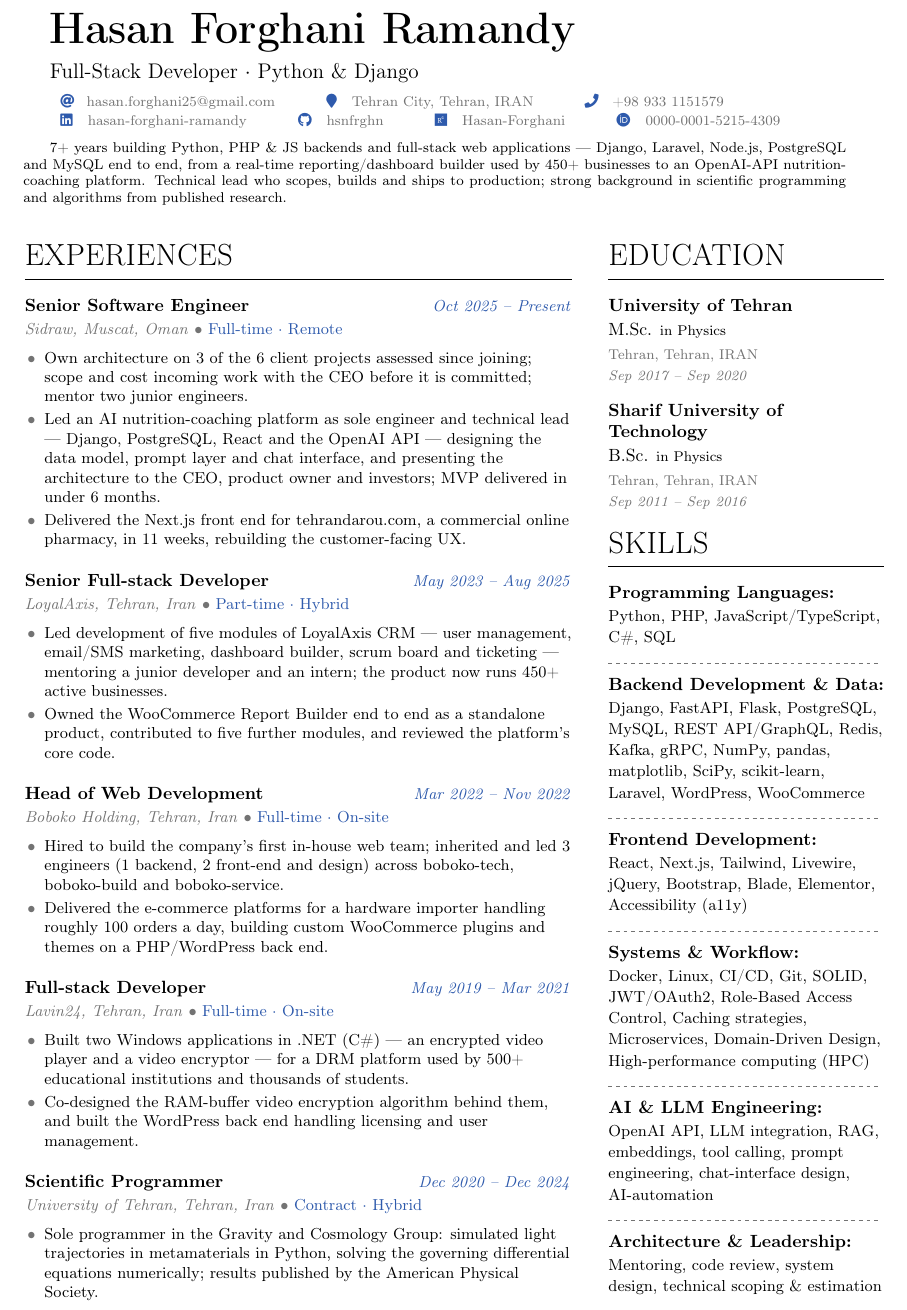
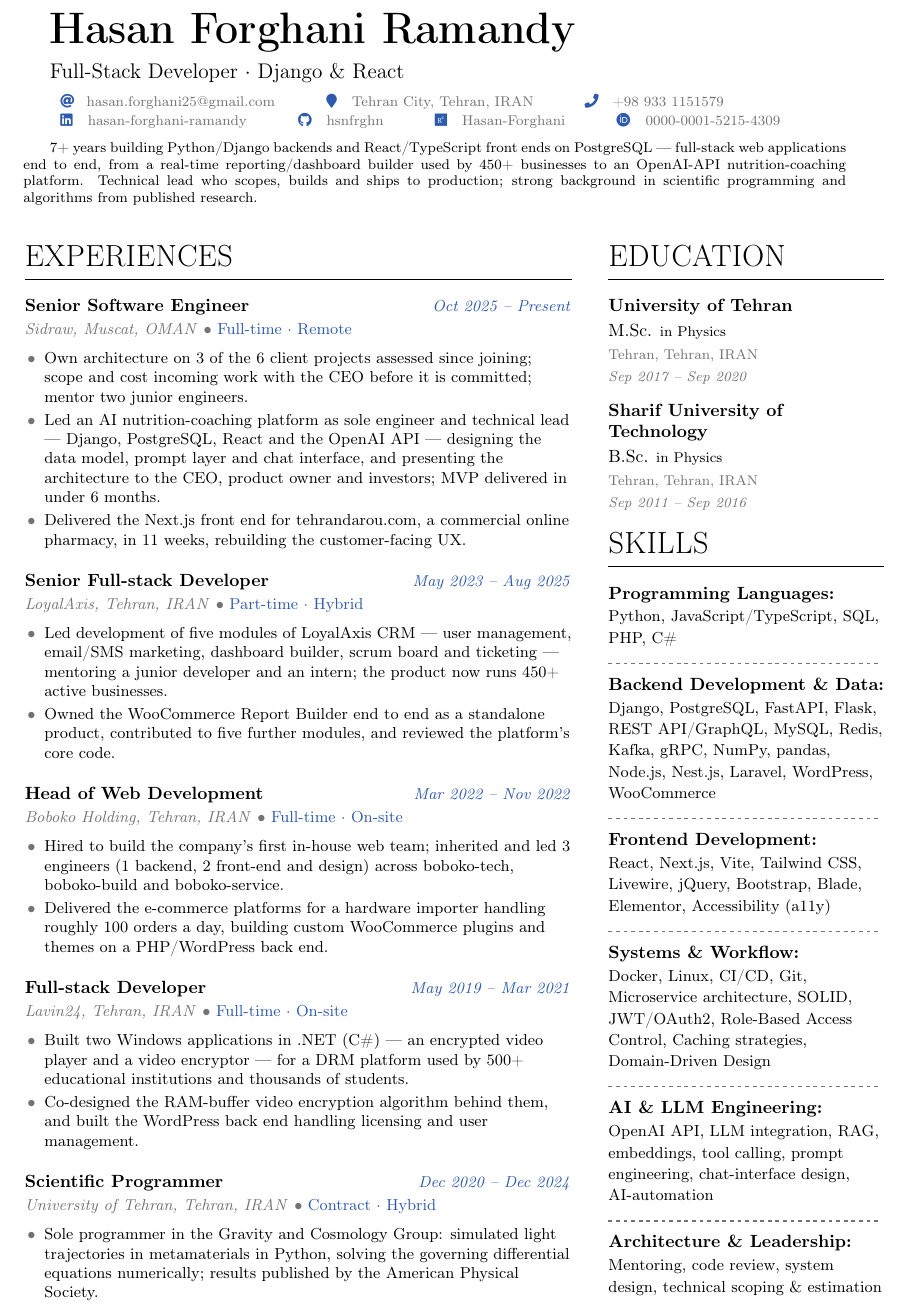
Before and after one commit to hsnfrghn/LaTeX-Resume-Template, a LaTeX CV (main.tex, which reads Txt/1-CV-body.tex, Txt/p1_sidebar.tex): part of page 1 of 2, cut so that both start at the same text. Compiled offline with pdfLaTeX.

```diff
--- a/Txt/1-CV-body.tex
+++ b/Txt/1-CV-body.tex
@@ -32,7 +32,7 @@
 % Hsn added: "5 weeks" delivery time it carried is still quoted in the summary. The
 % Hsn added: LoyalAxis entry below went from three bullets to two by folding the
 % Hsn added: code-review fact into the bullet above it -- no fact was dropped there.
-\CVjob{Senior Software Engineer}{Sidraw}{Muscat, Oman}{Full-time $\cdot$ Remote}{Oct 2025 -- Present}
+\CVjob{Senior Software Engineer}{Sidraw}{Muscat, OMAN}{Full-time $\cdot$ Remote}{Oct 2025 -- Present}
 {\small
 \begin{itemlist}
     \item Own architecture on 3 of the 6 client projects assessed since joining; scope and cost incoming work with the CEO before it is committed; mentor two junior engineers.
@@ -51,7 +51,7 @@
 % Hsn added: The old third bullet was a technology wall (PHP, JavaScript, SQL, React,
 % Hsn added: Docker, SOLID, TDD/BDD, Agile). Those names live in Skills; the line is
 % Hsn added: better spent on code ownership, which is what signals seniority.
-\CVjob{Senior Full-stack Developer}{LoyalAxis}{Tehran, Iran}{Part-time $\cdot$ Hybrid}{May 2023 -- Aug 2025}
+\CVjob{Senior Full-stack Developer}{LoyalAxis}{Tehran, IRAN}{Part-time $\cdot$ Hybrid}{May 2023 -- Aug 2025}
 {\small
 \begin{itemlist}
     \item Led development of five modules of LoyalAxis CRM --- user management, email/SMS marketing, dashboard builder, scrum board and ticketing --- mentoring a junior developer and an intern; the product now runs 450+ active businesses.
@@ -78,7 +78,7 @@
 % Hsn added: what actually happened. The two Windows applications are moved to the front:
 % Hsn added: they are the part that was wholly his, so they carry the 500+ institutions
 % Hsn added: figure better than a shared algorithm does.
-\CVjob{Full-stack Developer}{Lavin24}{Tehran, Iran}{Full-time $\cdot$ On-site}{May 2019 -- Mar 2021}
+\CVjob{Full-stack Developer}{Lavin24}{Tehran, IRAN}{Full-time $\cdot$ On-site}{May 2019 -- Mar 2021}
 {\small
 \begin{itemlist}
     \item Built two Windows applications in .NET (C\#) --- an encrypted video player and a video encryptor --- for a DRM platform used by 500+ educational institutions and thousands of students.
@@ -87,7 +87,7 @@
 
 \vspace{0.75em}
 
-\CVjob{Scientific Programmer}{University of Tehran}{Tehran, Iran}{Contract $\cdot$ Hybrid}{Dec 2020 -- Dec 2024}
+\CVjob{Scientific Programmer}{University of Tehran}{Tehran, IRAN}{Contract $\cdot$ Hybrid}{Dec 2020 -- Dec 2024}
 {\small
 \begin{itemlist}
     \item Sole programmer in the Gravity and Cosmology Group: simulated light trajectories in metamaterials in Python, solving the governing differential equations numerically; results published by the American Physical Society.
--- a/Txt/p1_sidebar.tex
+++ b/Txt/p1_sidebar.tex
@@ -80,21 +81,35 @@
 % Hsn added:     for AI) -- present, but no longer the second thing a reader sees.
 % Hsn added:   - Architecture \& Leadership: mentoring/code review lead, matching the
 % Hsn added:     posting's "manage the project and the team".
+% Hsn added: DAROOG-STYLE PASS (Python/Django + React/TypeScript + PostgreSQL posting,
+% Hsn added: cloud-services company). Reorder only; no skill added or removed, so no
+% Hsn added: new-skill flag and the sidebar height is unchanged. All three must-haves
+% Hsn added: (Django, React with TypeScript, PostgreSQL) were already on the page.
+% Hsn added:   - Languages: Python, JavaScript/TypeScript, SQL now lead (the posting's
+% Hsn added:     stack); PHP and C\# follow.
+% Hsn added:   - Backend: Django and PostgreSQL are now the first two items.
+% Hsn added:   - Systems: Docker, Linux, CI/CD, Git, Microservices lead -- the closest
+% Hsn added:     match to a cloud-services employer; SOLID/DDD follow.
+% Hsn added:   - Frontend already opens with React, so it is unchanged.
+% Hsn added:   - Systems note: a first ordering (Microservices, Caching, JWT before SOLID) wrapped onto
+% Hsn added:     an extra line and tripped the 2-page limit; this ordering keeps the line count.
 \textbf{Backend Development \& Data:} \\
 \vspace{0.1em}
 % {\small Django, Laravel, Flask, FastAPI, PostgreSQL, MySQL, Redis, Kafka, REST API/GraphQL, gRPC, NumPy, pandas, matplotlib, SciPy, scikit-learn, pytorch, TensorFlow, WordPress, WooCommerce} \\
-{\small Django, FastAPI, Flask, PostgreSQL, MySQL, REST API/GraphQL, Redis, Kafka, gRPC, NumPy, pandas, matplotlib, SciPy, scikit-learn, Laravel, WordPress, WooCommerce} \\
+% {\small Django, FastAPI, Flask, PostgreSQL, MySQL, REST API/GraphQL, Redis, Kafka, gRPC, NumPy, pandas, matplotlib, SciPy, scikit-learn, Laravel, WordPress, WooCommerce} \\
+{\small Django, PostgreSQL, FastAPI, Flask, REST API/GraphQL, MySQL, Redis, Kafka, gRPC, NumPy, pandas, Node.js, Nest.js, Laravel, WordPress, WooCommerce} \\
 \dotline
 
 \textbf{Frontend Development:} \\
 \vspace{0.1em}
-{\small React, Next.js, Tailwind, Livewire, jQuery, Bootstrap, Blade, Elementor, Accessibility (a11y)} \\
+{\small React, Next.js, Vite, Tailwind CSS, Livewire, jQuery, Bootstrap, Blade, Elementor, Accessibility (a11y)} \\
 \dotline
 
 \textbf{Systems \& Workflow:} \\
 \vspace{0.1em}
 % {\small Git, Docker, Linux, CI/CD, Caching strategies, SOLID, Domain-Driven Design, Microservices, JWT/OAuth2, HPC, Role-Based Access Control} \\
-{\small Docker, Linux, CI/CD, Git, SOLID, JWT/OAuth2, Role-Based Access Control, Caching strategies, Microservices, Domain-Driven Design, High-performance computing (HPC)} \\
+% {\small Docker, Linux, CI/CD, Git, SOLID, JWT/OAuth2, Role-Based Access Control, Caching strategies, Microservices, Domain-Driven Design, High-performance computing (HPC)} \\
+{\small Docker, Linux, CI/CD, Git, Microservice architecture, SOLID, JWT/OAuth2, Role-Based Access Control, Caching strategies, Domain-Driven Design} \\
 \dotline
 
 \textbf{AI \& LLM Engineering:} \\
--- a/main.tex
+++ b/main.tex
@@ -75,7 +75,10 @@
 % Hsn added: FastAPI / PostgreSQL / MySQL). Tagline swapped from the AI-developer one to
 % Hsn added: the posting's own title plus its two headline keywords.
 % \tagline{ Software Engineer $\cdot$ AI Developer}
-\tagline{Full-Stack Developer $\cdot$ Python \& Django}
+% Hsn added: DAROOG-STYLE PASS (Python/Django + React/TypeScript + PostgreSQL full-stack
+% Hsn added: posting, cloud-services company). Tagline names the stack pair the posting leads with.
+% \tagline{Full-Stack Developer $\cdot$ Python \& Django}
+\tagline{Full-Stack Developer $\cdot$ Django \& React}
 
 % \photo{2.8cm}{Img/Profile.png}
 \personalinfo{%
@@ -210,8 +213,18 @@
 % Hsn added: Python-backend/full-stack frame leads, Django + PostgreSQL + MySQL are named,
 % Hsn added: and the closing clause now carries the technical-lead / mentoring evidence
 % Hsn added: the posting asks for ("project and team management") instead of statistics.
-{\footnotesize 7+ years building Python, PHP \& JS backends and full-stack web applications ---
-Django, Laravel, Node.js, PostgreSQL and MySQL end to end, from a real-time reporting/dashboard builder used by 450+
+% {\footnotesize 7+ years building Python, PHP \& JS backends and full-stack web applications ---
+% Django, Laravel, Node.js, PostgreSQL and MySQL end to end, from a real-time reporting/dashboard builder used by 450+
+% businesses to an OpenAI-API nutrition-coaching platform.
+%  Technical lead who scopes, builds and ships to production; strong background in scientific programming and algorithms from published research.\par}
+
+% Hsn added: summary retargeted to the Python/Django + React (TypeScript) + PostgreSQL
+% Hsn added: full-stack posting. Same facts and the same length as the version above
+% Hsn added: (the PHP/Laravel/Node.js clause is swapped for the posting's own stack pair;
+% Hsn added: the 450+ businesses / OpenAI platform / technical-lead / research clauses are
+% Hsn added: unchanged), so the page-1 height is unchanged.
+{\footnotesize 7+ years building Python/Django backends and React/TypeScript front ends on PostgreSQL --- full-stack web
+applications end to end, from a real-time reporting/dashboard builder used by 450+
 businesses to an OpenAI-API nutrition-coaching platform.
  Technical lead who scopes, builds and ships to production; strong background in scientific programming and algorithms from published research.\par}
 
```
Also changed, not shown: CLAUDE.md (+5 -0 lines), Txt/1-CV-body.tex (2 more changed lines), Txt/p1_sidebar.tex (3 more changed lines), 1 other file.
